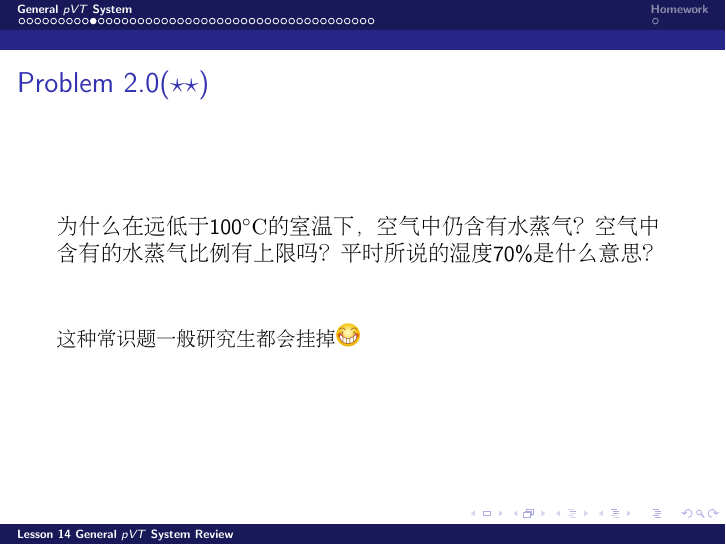
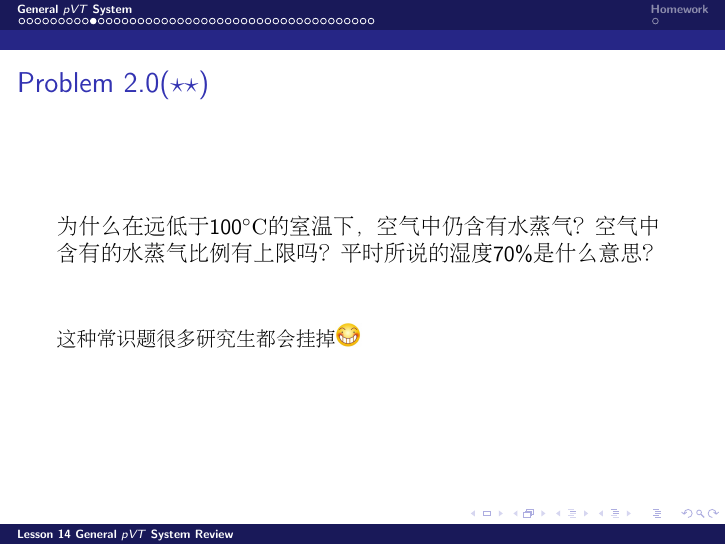
Before and after one commit to zqhuang/SYSU_TD, LaTeX slides (tex/Lecture14_pVTReview.tex): page 12 of 48. Compiled offline with pdfLaTeX.

Commit message:
upload L14

```diff
--- a/tex/Lecture14_pVTReview.tex
+++ b/tex/Lecture14_pVTReview.tex
@@ -157,7 +157,7 @@ $$ \frac{dT}{dz} =-\frac{\rho g V + \nu\Lambda\frac{dc}{dz}}{C_p} = -\frac{\gamm
 
   \skiplines
 
-  {\small 这种常识题一般研究生都会挂掉\huaixiao}
+  {\small 这种常识题很多研究生都会挂掉\huaixiao}
 
   \ech
 \end{frame}
```
Also changed, not shown: Lecture14_pVTReview.pdf (added).
